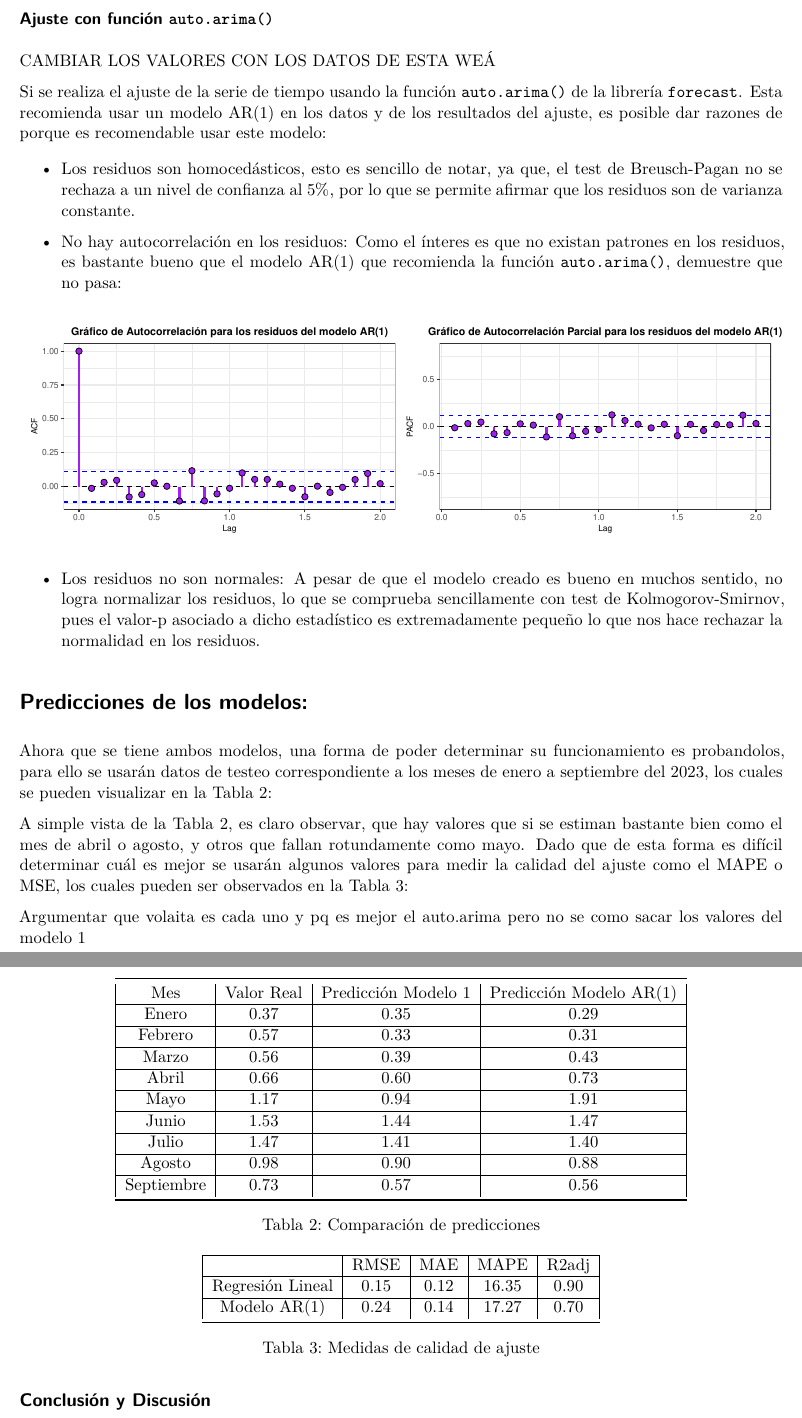
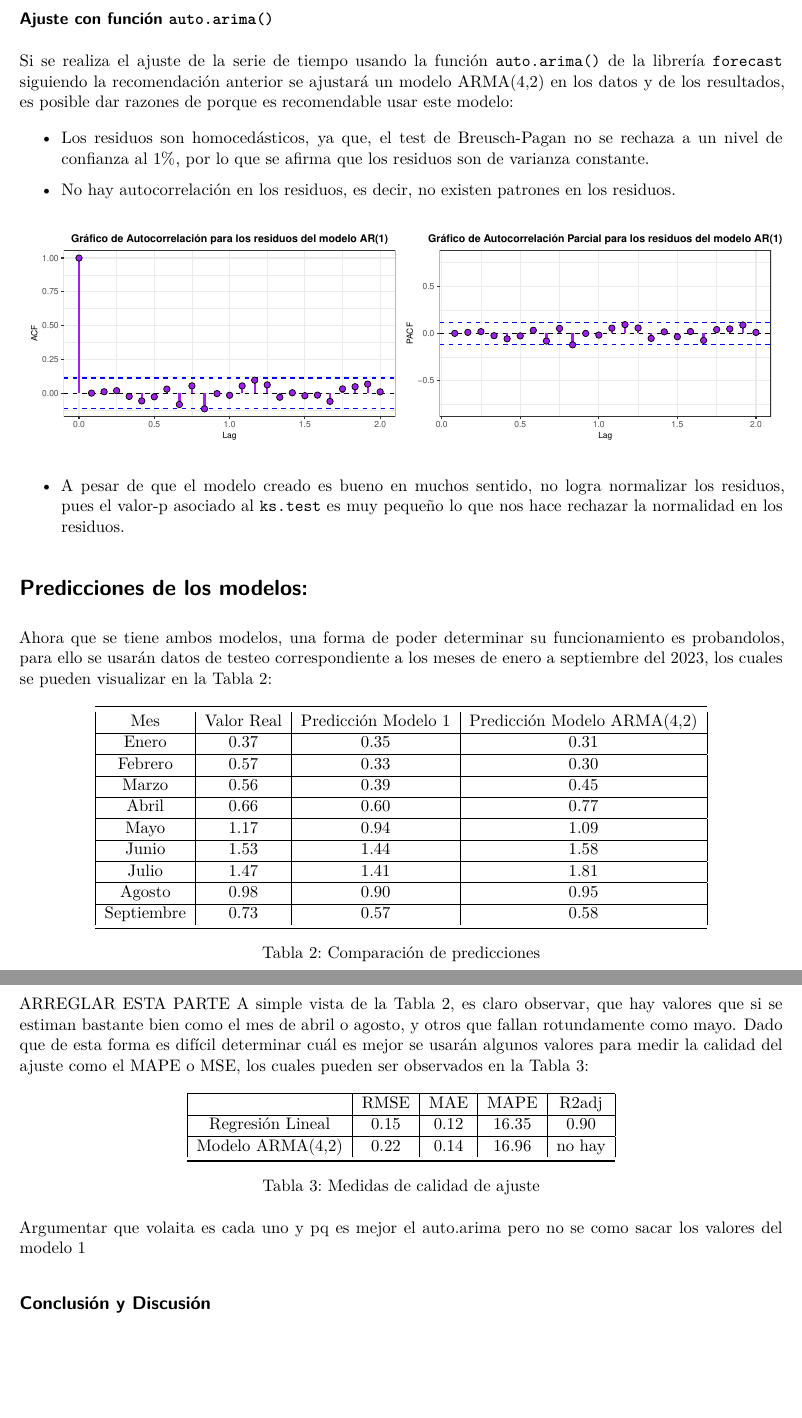
Before and after one commit to Camii-ec/tarea1, a Quarto document (pdf_tarea1.qmd): two parts of pages 3 and 4 of 4, joined at a grey line, cut so that both start at the same text, the shorter picture padded with empty space. The pictures show the output file pdf_tarea1.pdf that the author committed with the source.

Commit message:
intentando alcanzar las 3 paginas pero ta dificil aaaaaaaaaaaaaaaaa

````diff
--- a/pdf_tarea1.qmd
+++ b/pdf_tarea1.qmd
@@ -413,12 +413,10 @@ De esta manera, se puede apreciar que el modelo que sugiere esta estructura de c
 
 ### Ajuste con función `auto.arima()`
 
-CAMBIAR LOS VALORES CON LOS DATOS DE ESTA WEÁ
+Si se realiza el ajuste de la serie de tiempo usando la función `auto.arima()` de la librería `forecast` siguiendo la recomendación anterior se ajustará un modelo ARMA(4,2) en los datos y de los resultados, es posible dar razones de porque es recomendable usar este modelo:
 
-Si se realiza el ajuste de la serie de tiempo usando la función `auto.arima()` de la librería `forecast`. Esta recomienda usar un modelo AR(1) en los datos y de los resultados del ajuste, es posible dar razones de porque es recomendable usar este modelo:
+- Los residuos son homocedásticos, ya que, el test de Breusch-Pagan no se rechaza a un nivel de confianza al $1\%$, por lo que se afirma que los residuos son de varianza constante.
 
-- Los residuos son homocedásticos, esto es sencillo de notar, ya que, el test de Breusch-Pagan no se rechaza a un nivel de confianza al $5\%$, por lo que se permite afirmar que los residuos son de varianza constante.
-
-- No hay autocorrelación en los residuos: Como el ínteres es que no existan patrones en los residuos, es bastante bueno que el modelo AR(1) que recomienda la función `auto.arima()`, demuestre que no pasa:
+- No hay autocorrelación en los residuos, es decir, no existen patrones en los residuos.
 
 ```{r echo = FALSE}
@@ -508,7 +502,7 @@ pacf = pacf_data %>%
 (acf | pacf)
 ```
 
-- Los residuos no son normales: A pesar de que el modelo creado es bueno en muchos sentido, no logra normalizar los residuos, lo que se comprueba sencillamente con test de Kolmogorov-Smirnov, pues el valor-p asociado a dicho estadístico es extremadamente pequeño lo que nos hace rechazar la normalidad en los residuos.
+- A pesar de que el modelo creado es bueno en muchos sentido, no logra normalizar los residuos, pues el valor-p asociado al `ks.test` es muy pequeño lo que nos hace rechazar la normalidad en los residuos.
 
 # Predicciones de los modelos:
 
@@ -523,31 +517,32 @@ predicciones_validacion <- forecast(fit, newdata = t_test,h = 11)
 \centering
 \begin{tabular}{| c | c | c | c |}
 \toprule
-Mes & Valor Real & Predicción Modelo 1 & Predicción Modelo AR(1) \\
+Mes & Valor Real & Predicción Modelo 1 & Predicción Modelo ARMA(4,2) \\
 \hline
-Enero & 0.37 & 0.35 & 0.29  \\
+Enero & 0.37 & 0.35 & 0.31  \\
 \hline
-Febrero  & 0.57 & 0.33 & 0.31 \\
+Febrero  & 0.57 & 0.33 & 0.30 \\
 \hline
-Marzo & 0.56 & 0.39 & 0.43  \\
+Marzo & 0.56 & 0.39 & 0.45  \\
 \hline
-Abril & 0.66 & 0.60 & 0.73  \\
+Abril & 0.66 & 0.60 & 0.77  \\
 \hline
-Mayo & 1.17 & 0.94 & 1.91  \\
+Mayo & 1.17 & 0.94 & 1.09  \\
 \hline
-Junio & 1.53 & 1.44 & 1.47  \\
+Junio & 1.53 & 1.44 & 1.58  \\
 \hline
-Julio & 1.47 & 1.41 & 1.40  \\
+Julio & 1.47 & 1.41 & 1.81  \\
 \hline
-Agosto & 0.98 & 0.90 & 0.88  \\
+Agosto & 0.98 & 0.90 & 0.95  \\
 \hline
-Septiembre & 0.73 & 0.57 & 0.56  \\
+Septiembre & 0.73 & 0.57 & 0.58  \\
 \bottomrule
 \end{tabular}
 \caption{Comparación de predicciones}
 \label{tab:cuartiles}
 \end{table}
 
+ARREGLAR ESTA PARTE
 A simple vista de la Tabla 2, es claro observar, que hay valores que si se estiman bastante bien como el mes de abril o agosto, y otros que fallan rotundamente como mayo. Dado que de esta forma es difícil determinar cuál es mejor se usarán algunos valores para medir la calidad del ajuste como el MAPE o MSE, los cuales pueden ser observados en la Tabla 3:
 
 \begin{table}[ht]
@@ -558,7 +553,7 @@ A simple vista de la Tabla 2, es claro observar, que hay valores que si se estim
 \hline
 Regresión Lineal & 0.15 & 0.12 & 16.35 & 0.90 \\
 \hline
-Modelo AR(1) & 0.24 & 0.14 & 17.27 & 0.70 \\
+Modelo ARMA(4,2) & 0.22 & 0.14 & 16.96 & no hay \\
 \bottomrule
 \end{tabular}
 \caption{Medidas de calidad de ajuste}
````
Also changed, not shown: pdf_tarea1.pdf, pdf_tarea1.qmd (12 more changed lines).
